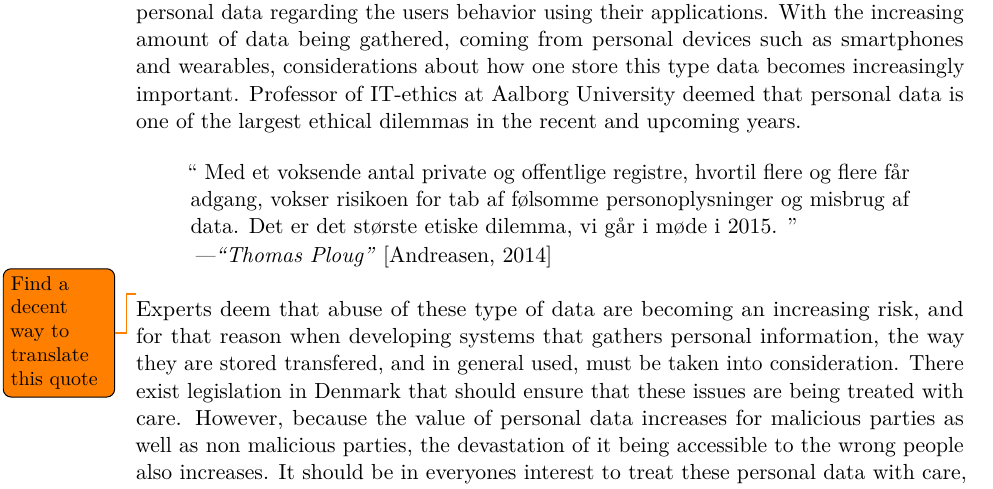
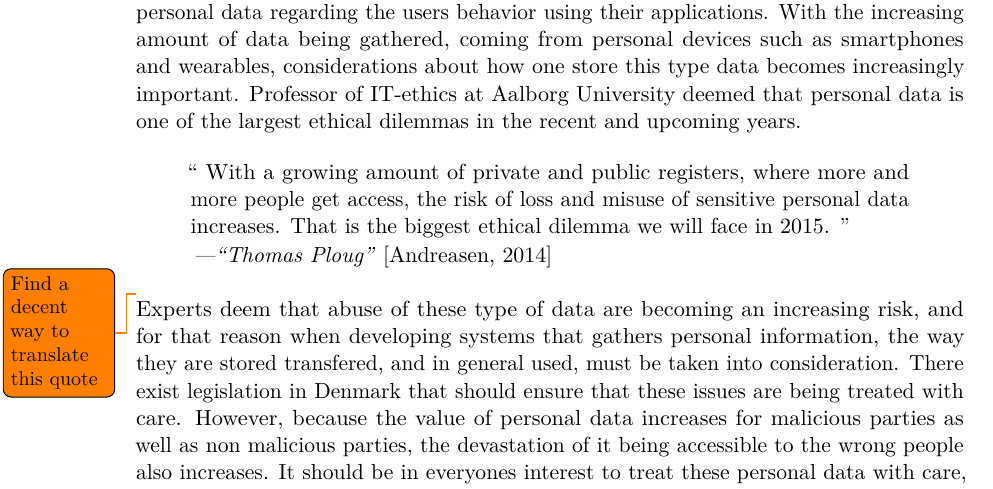
Before and after one commit to Shaderex/SW8-Report, a LaTeX thesis (super_main.tex, which reads content/problem_analysis/ethical_considerations.tex): part of page 12 of 23, cut so that both start at the same text. Compiled offline with pdfLaTeX.

Commit message:
Translate quote to english

```diff
--- a/content/problem_analysis/ethical_considerations.tex
+++ b/content/problem_analysis/ethical_considerations.tex
@@ -5,9 +5,12 @@
 
 With the increasing use of devices in a society where everything is being digitized, the gathering of data also increases. This digitization means that all sorts of data are being collected about the average citizen. This data collection happens in both the public sector and private sectors. The government, as part of the public sector, gathers information regarding health and taxing, while companies such as Facebook and Google gathers personal data regarding the users behavior using their applications. With the increasing amount of data being gathered, coming from personal devices such as smartphones and wearables, considerations about how one store this type data becomes increasingly important. Professor of IT-ethics at Aalborg University deemed that personal data is one of the largest ethical dilemmas in the recent and upcoming years.
 
+    % Med et voksende antal private og offentlige registre, hvortil flere og flere får adgang, vokser risikoen for tab af følsomme personoplysninger og misbrug af data. Det er det største etiske dilemma, vi går i møde i 2015.
 \quotewithauthorandref{
-    Med et voksende antal private og offentlige registre, hvortil flere og flere får adgang, vokser risikoen for tab af følsomme personoplysninger og misbrug af data. Det er det største etiske dilemma, vi går i møde i 2015.
+	With a growing amount of private and public registers, where more and more people get access, the risk of loss and misuse of sensitive personal data increases. That is the biggest ethical dilemma we will face in 2015.
 }{Thomas Ploug}{etik_dk_thomas_ploug} \todo{Find a decent way to translate this quote}
+
+
 
 Experts deem that abuse of these type of data are becoming an increasing risk, and for that reason when developing systems that gathers personal information, the way they are stored transfered, and in general used, must be taken into consideration. There exist legislation in Denmark that should ensure that these issues are being treated with care. However, because the value of personal data increases for malicious parties as well as non malicious parties, the devastation of it being accessible to the wrong people also increases. It should be in everyones interest to treat these personal data with care, since users have no direct control of how these data are access or who have access to it. Bill Schmarzo, chief technology officer for EMC Global Services, an influential cloud computing and -storage company, is particular concerned with unauthorized parties accessing personal data.
 
```
